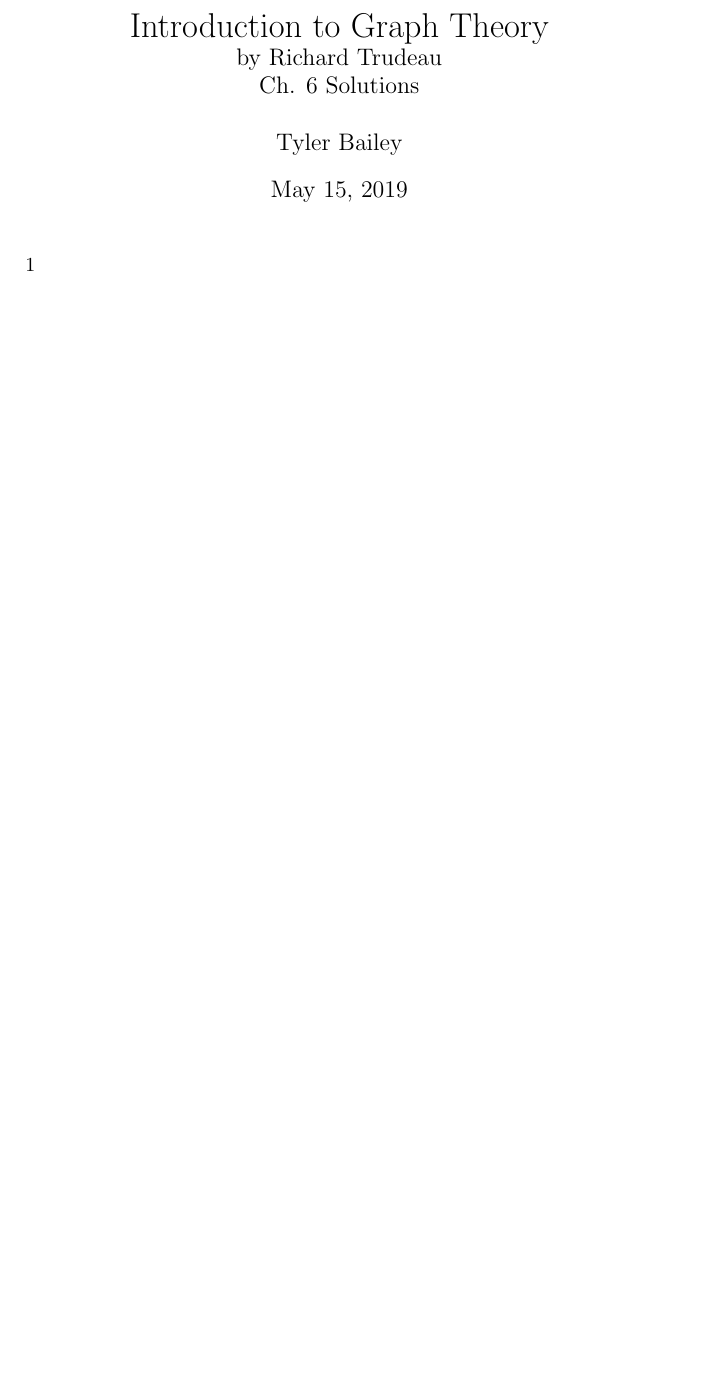
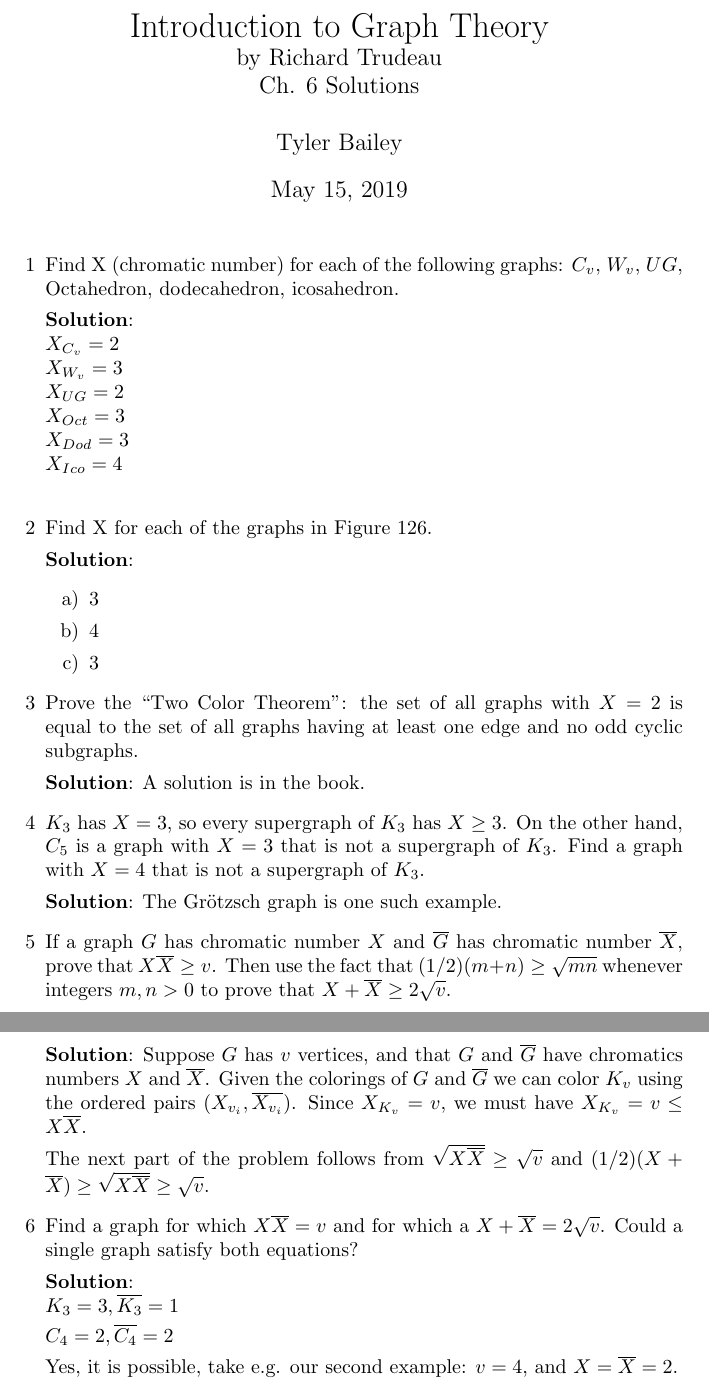
Before and after one commit to baile320/textbook-solutions, a LaTeX document (graph-theory-trudeau/ch-6-solutions.tex): part of the page before the commit and two parts of pages 1 and 2 of 2 after it, the two joined at a grey line, cut so that both start at the same text, the shorter picture padded with empty space. Compiled offline with pdfLaTeX.

Commit message:
Complete chapter 6 - trudeau

```diff
--- a/graph-theory-trudeau/ch-6-solutions.tex
+++ b/graph-theory-trudeau/ch-6-solutions.tex
@@ -1,6 +1,7 @@
 \documentclass{article}
 \usepackage{amsmath}
 \usepackage{tikz}
+\usepackage{icomma}
 \usepackage{hyperref}
 \usetikzlibrary{positioning}
 \newcommand\abs[1]{\left|#1\right|}
@@ -17,6 +18,50 @@
 
 	\begin{enumerate}
 
-		\item[1]
+		\item[1] Find X (chromatic number) for each of the following graphs: $C_v$, $W_v$, $UG$, Octahedron, dodecahedron, icosahedron.
 
+		\textbf{Solution}:
+		$\\
+		X_{C_v} = 2 \\
+		X_{W_v} = 3 \\
+		X_{UG} = 2 \\
+		X_{Oct} = 3 \\
+		X_{Dod} = 3 \\
+		X_{Ico} = 4 \\
+		$
+
+		\item[2] Find X for each of the graphs in Figure 126.
+
+		\textbf{Solution}:
+			\begin{enumerate}
+				\item[a)] 3
+				\item[b)] 4
+				\item[c)] 3
+			\end{enumerate}
+
+		\item[3] Prove the ``Two Color Theorem": the set of all graphs with $X = 2$ is equal to the set of all graphs having at least one edge and no odd cyclic subgraphs.
+
+		\textbf{Solution}: A solution is in the book.
+
+		\item[4] $K_3$ has $X = 3$, so every supergraph of $K_3$ has $X \geq 3$. On the other hand, $C_5$ is a graph with $X = 3$ that is not a supergraph of $K_3$. Find a graph with $X = 4$ that is not a supergraph of $K_3$.
+
+		\textbf{Solution}: The Grötzsch graph is one such example.
+
+		\item[5] If a graph $G$ has chromatic number $X$ and $\overline{G}$ has chromatic number $\overline{X}$, prove that $X\overline{X} \geq v$. Then use the fact that $(1/2)(m + n) \geq \sqrt{mn}$ whenever integers $m, n > 0$ to prove that $X + \overline{X} \geq 2\sqrt{v}$.
+
+		\textbf{Solution}: Suppose $G$ has $v$ vertices, and that $G$ and $\overline{G}$ have chromatics numbers $X$ and $\overline{X}$. Given the colorings of $G$ and $\overline{G}$ we can color $K_v$ using the ordered pairs $(X_{v_i}, \overline{X_{v_i}})$. Since $X_{K_v} = v$, we must have $X_{K_v} = v \leq X\overline{X}$.
+
+		The next part of the problem follows from $\sqrt{X\overline{X}} \geq \sqrt{v}$ and $(1/2)(X + \overline{X}) \geq \sqrt{X\overline{X}} \geq \sqrt{v}$.
+
+		\item[6] Find a graph for which $X\overline{X} = v$ and for which a $X + \overline{X} = 2\sqrt{v}$. Could a single graph satisfy both equations?
+
+		\textbf{Solution}:
+		$\\
+		K_3 = 3, \smallskip \overline{K_3} = 1 \\
+		C_4 = 2, \overline{C_4} = 2
+		$
+
+		Yes, it is possible, take e.g. our second example: $v = 4$, and $X = \overline{X} = 2$.
+
+	\end{enumerate}
 \end{document}
```
Also changed, not shown: graph-theory-trudeau/ch-6-solutions.pdf (added), 4 other files.
